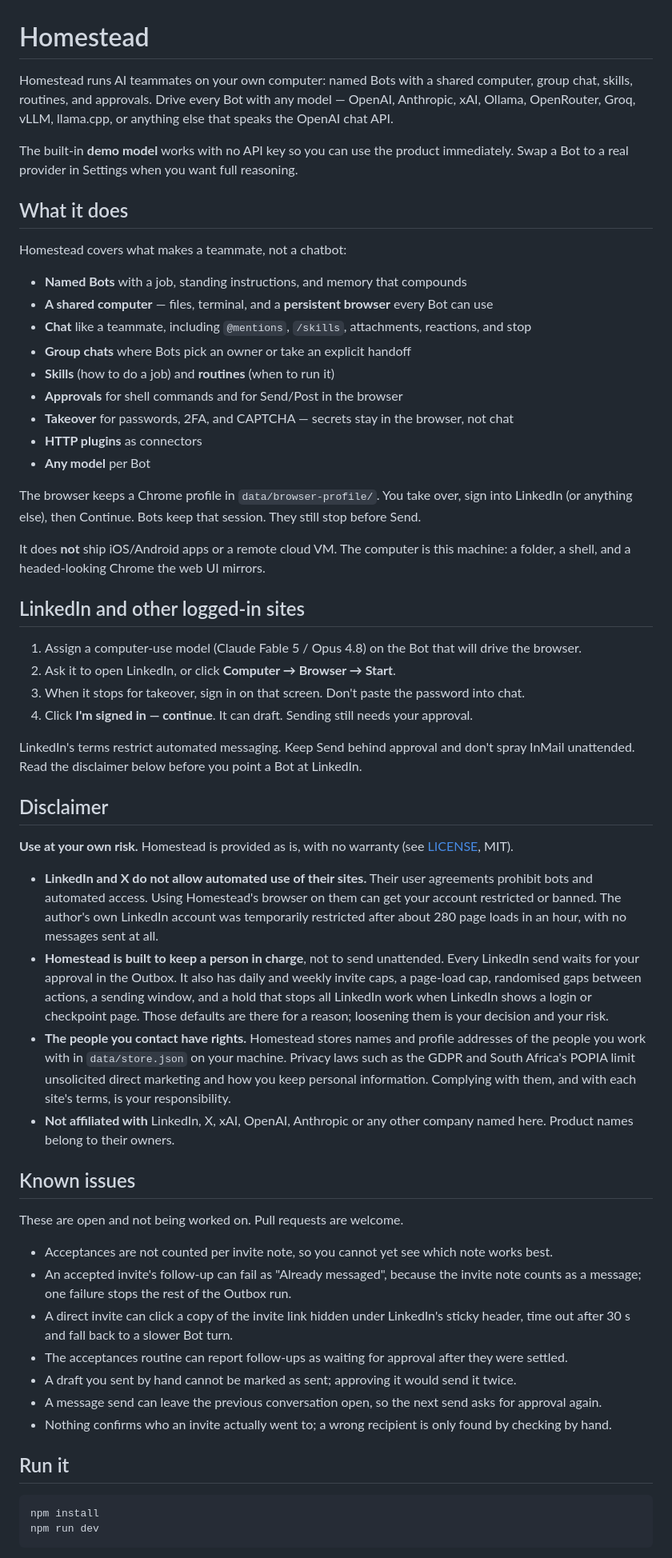
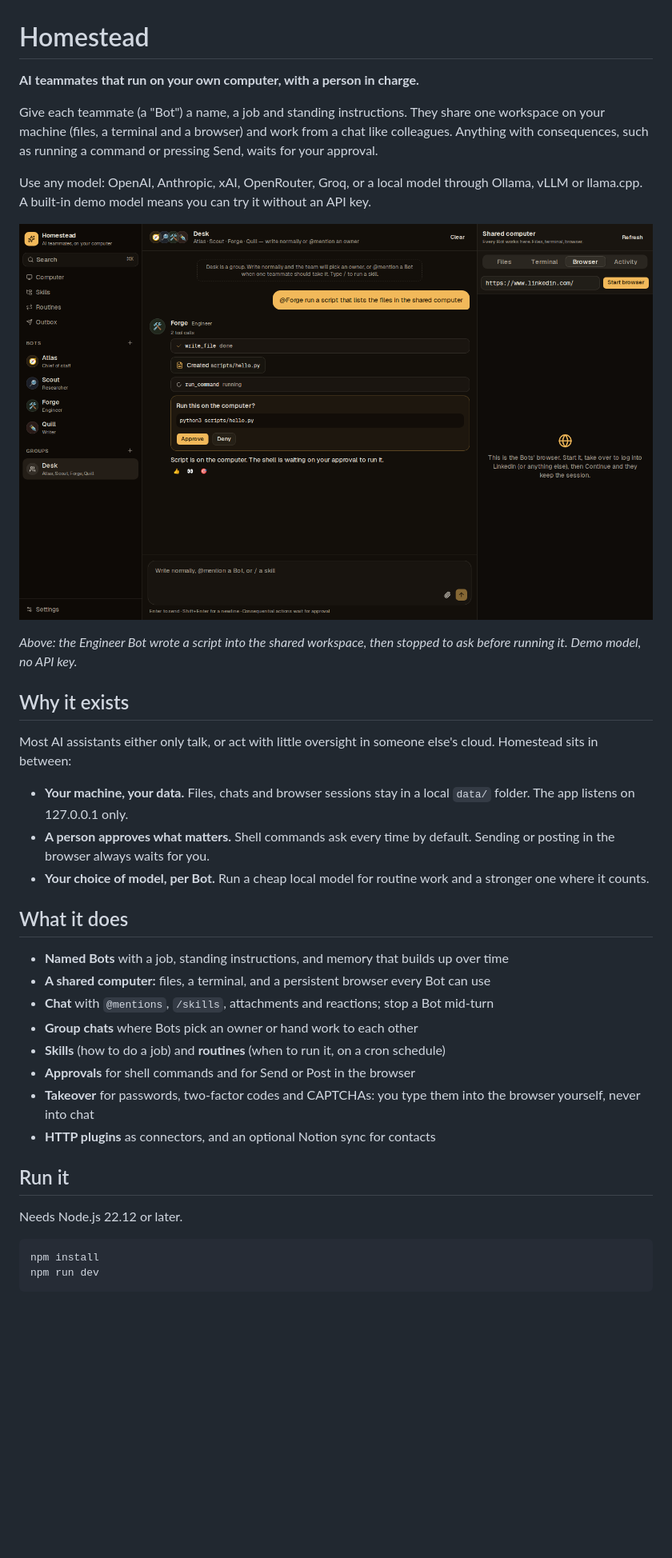
Before and after one commit to RenegadeRadio/homestead, a Markdown page: README.md, the part around one of its changes. Shown at 80% size. Rendered like a GitHub page; pictures changed too: docs/screenshot.png (added); blank space fills up the shorter version.

````diff
--- a/README.md
+++ b/README.md
@@ -1,69 +1,37 @@
 # Homestead
 
-Homestead runs AI teammates on your own computer: named Bots with a shared computer, group chat, skills, routines, and approvals. Drive every Bot with any model — OpenAI, Anthropic, xAI, Ollama, OpenRouter, Groq, vLLM, llama.cpp, or anything else that speaks the OpenAI chat API.
+**AI teammates that run on your own computer, with a person in charge.**
 
-The built-in **demo model** works with no API key so you can use the product immediately. Swap a Bot to a real provider in Settings when you want full reasoning.
+Give each teammate (a "Bot") a name, a job and standing instructions. They share one workspace on your machine (files, a terminal and a browser) and work from a chat like colleagues. Anything with consequences, such as running a command or pressing Send, waits for your approval.
+
+Use any model: OpenAI, Anthropic, xAI, OpenRouter, Groq, or a local model through Ollama, vLLM or llama.cpp. A built-in demo model means you can try it without an API key.
+
+![Homestead: Forge, the engineer Bot, has written a script and is waiting for approval before running it](docs/screenshot.png)
+
+*Above: the Engineer Bot wrote a script into the shared workspace, then stopped to ask before running it. Demo model, no API key.*
+
+## Why it exists
+
+Most AI assistants either only talk, or act with little oversight in someone else's cloud. Homestead sits in between:
+
+- **Your machine, your data.** Files, chats and browser sessions stay in a local `data/` folder. The app listens on 127.0.0.1 only.
+- **A person approves what matters.** Shell commands ask every time by default. Sending or posting in the browser always waits for you.
+- **Your choice of model, per Bot.** Run a cheap local model for routine work and a stronger one where it counts.
 
 ## What it does
 
-Homestead covers what makes a teammate, not a chatbot:
-
-- **Named Bots** with a job, standing instructions, and memory that compounds
-- **A shared computer** — files, terminal, and a **persistent browser** every Bot can use
-- **Chat** like a teammate, including `@mentions`, `/skills`, attachments, reactions, and stop
-- **Group chats** where Bots pick an owner or take an explicit handoff
-- **Skills** (how to do a job) and **routines** (when to run it)
-- **Approvals** for shell commands and for Send/Post in the browser
-- **Takeover** for passwords, 2FA, and CAPTCHA — secrets stay in the browser, not chat
-- **HTTP plugins** as connectors
-- **Any model** per Bot
-
-The browser keeps a Chrome profile in `data/browser-profile/`. You take over, sign into LinkedIn (or anything else), then Continue. Bots keep that session. They still stop before Send.
-
-It does **not** ship iOS/Android apps or a remote cloud VM. The computer is this machine: a folder, a shell, and a headed-looking Chrome the web UI mirrors.
-
-## LinkedIn and other logged-in sites
-
-1. Assign a computer-use model (Claude Fable 5 / Opus 4.8) on the Bot that will drive the browser.
-2. Ask it to open LinkedIn, or click **Computer → Browser → Start**.
-3. When it stops for takeover, sign in on that screen. Don't paste the password into chat.
-4. Click **I'm signed in — continue**. It can draft. Sending still needs your approval.
-
-LinkedIn's terms restrict automated messaging. Keep Send behind approval and don't spray InMail unattended. Read the disclaimer below before you point a Bot at LinkedIn.
-
-## Disclaimer
-
-**Use at your own risk.** Homestead is provided as is, with no warranty (see [LICENSE](LICENSE), MIT).
-
-- **LinkedIn and X do not allow automated use of their sites.** Their user agreements prohibit bots and automated
-  access. Using Homestead's browser on them can get your account restricted or banned. The author's own LinkedIn account
-  was temporarily restricted after about 280 page loads in an hour, with no messages sent at all.
-- **Homestead is built to keep a person in charge**, not to send unattended. Every LinkedIn send waits for your approval in
-  the Outbox. It also has daily and weekly invite caps, a page-load cap, randomised gaps between actions, a sending
-  window, and a hold that stops all LinkedIn work when LinkedIn shows a login or checkpoint page. Those defaults
-  are there for a reason; loosening them is your decision and your risk.
-- **The people you contact have rights.** Homestead stores names and profile addresses of the people you work with in
-  `data/store.json` on your machine. Privacy laws such as the GDPR and South Africa's POPIA limit unsolicited direct
-  marketing and how you keep personal information. Complying with them, and with each site's terms, is your
-  responsibility.
-- **Not affiliated with** LinkedIn, X, xAI, OpenAI, Anthropic or any other company named here. Product names belong to
-  their owners.
-
-## Known issues
-
-These are open and not being worked on. Pull requests are welcome.
-
-- Acceptances are not counted per invite note, so you cannot yet see which note works best.
-- An accepted invite's follow-up can fail as "Already messaged", because the invite note counts as a message; one
-  failure stops the rest of the Outbox run.
-- A direct invite can click a copy of the invite link hidden under LinkedIn's sticky header, time out after 30 s and
-  fall back to a slower Bot turn.
-- The acceptances routine can report follow-ups as waiting for approval after they were settled.
-- A draft you sent by hand cannot be marked as sent; approving it would send it twice.
-- A message send can leave the previous conversation open, so the next send asks for approval again.
-- Nothing confirms who an invite actually went to; a wrong recipient is only found by checking by hand.
+- **Named Bots** with a job, standing instructions, and memory that builds up over time
+- **A shared computer:** files, a terminal, and a persistent browser every Bot can use
+- **Chat** with `@mentions`, `/skills`, attachments and reactions; stop a Bot mid-turn
+- **Group chats** where Bots pick an owner or hand work to each other
+- **Skills** (how to do a job) and **routines** (when to run it, on a cron schedule)
+- **Approvals** for shell commands and for Send or Post in the browser
+- **Takeover** for passwords, two-factor codes and CAPTCHAs: you type them into the browser yourself, never into chat
+- **HTTP plugins** as connectors, and an optional Notion sync for contacts
 
 ## Run it
+
+Needs Node.js 22.12 or later.
 
 ```bash
 npm install
````
Also changed, not shown: other parts of README.md (+45 -16 lines).
